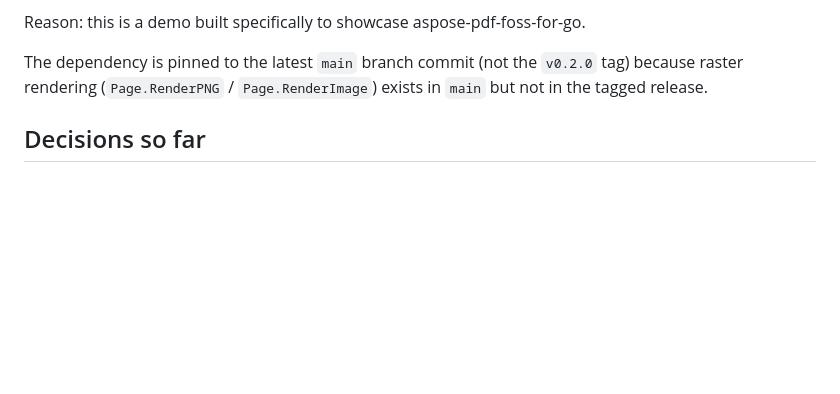
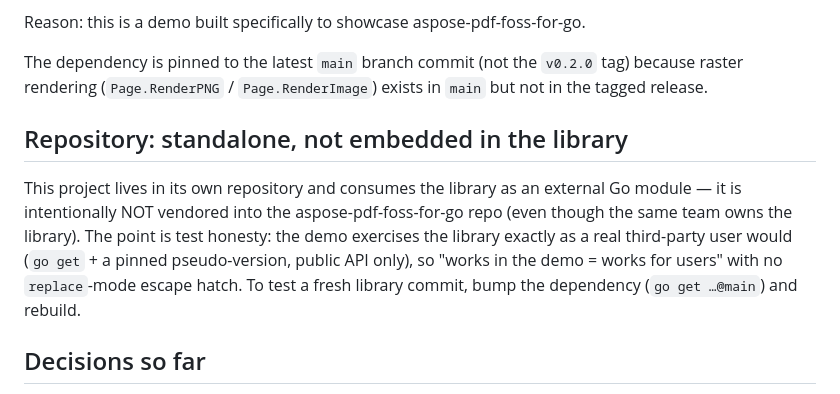
Before and after one commit to kaferi/pdf-foss-go-demo, a Markdown page: CLAUDE.md, the part around the change. GitHub-like rendering; blank space fills up the shorter version.

Commit message:
docs: record decision to keep the demo a standalone repo
Co-Authored-By: Claude Opus 4.8 <noreply@anthropic.com>

```diff
--- a/CLAUDE.md
+++ b/CLAUDE.md
@@ -17,6 +17,16 @@ Reason: this is a demo built specifically to showcase aspose-pdf-foss-for-go.
 The dependency is pinned to the latest `main` branch commit (not the `v0.2.0`
 tag) because raster rendering (`Page.RenderPNG` / `Page.RenderImage`) exists in
 `main` but not in the tagged release.
+
+## Repository: standalone, not embedded in the library
+
+This project lives in its own repository and consumes the library as an external
+Go module — it is intentionally NOT vendored into the aspose-pdf-foss-for-go repo
+(even though the same team owns the library). The point is test honesty: the demo
+exercises the library exactly as a real third-party user would (`go get` + a
+pinned pseudo-version, public API only), so "works in the demo = works for users"
+with no `replace`-mode escape hatch. To test a fresh library commit, bump the
+dependency (`go get …@main`) and rebuild.
 
 ## Decisions so far
 
```
